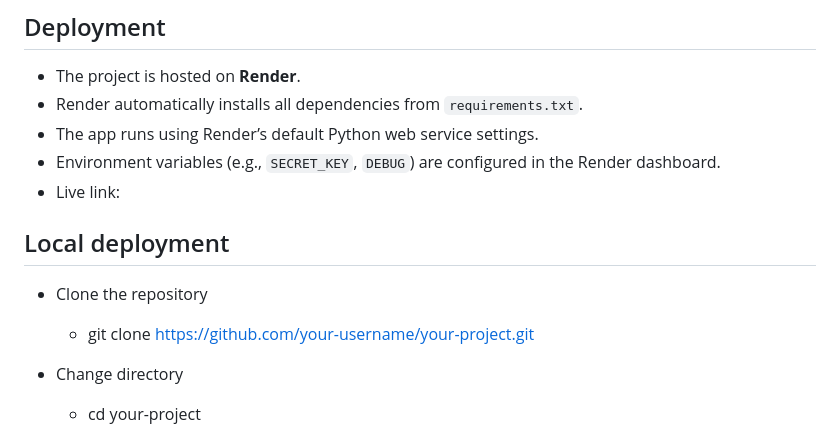
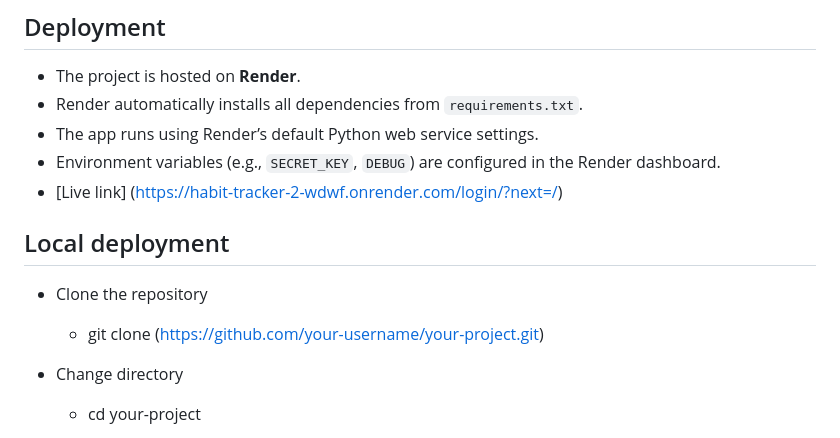
Before and after one commit to kulthoom12/habit_tracker, a Markdown page: README.md, the part around the change. Drawn GitHub-style.

```diff
--- a/README.md
+++ b/README.md
@@ -184,12 +184,12 @@ This setup makes sure that data is stored consistantly and in a organized way.,
 - Render automatically installs all dependencies from `requirements.txt`.
 - The app runs using Render’s default Python web service settings.
 - Environment variables (e.g., `SECRET_KEY`, `DEBUG`) are configured in the Render dashboard.
-- Live  link:
+- [Live  link] (https://habit-tracker-2-wdwf.onrender.com/login/?next=/)
 
 ## Local deployment
 
 - Clone the repository
-  * git clone  https://github.com/your-username/your-project.git
+  * git clone  (https://github.com/your-username/your-project.git)
 
 - Change directory
   * cd your-project
```
Also changed, not shown: TESTING.md (+43 -49 lines).
